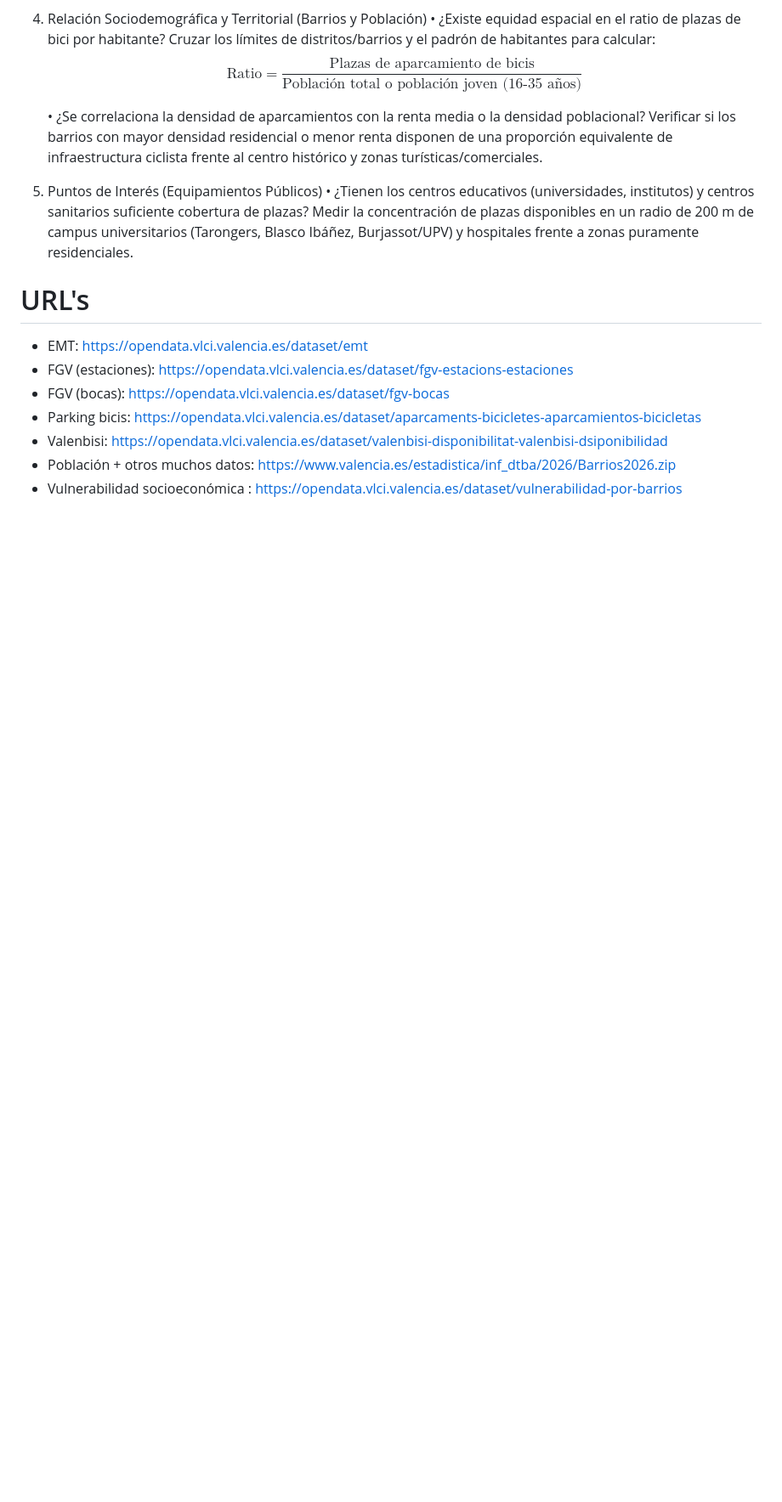
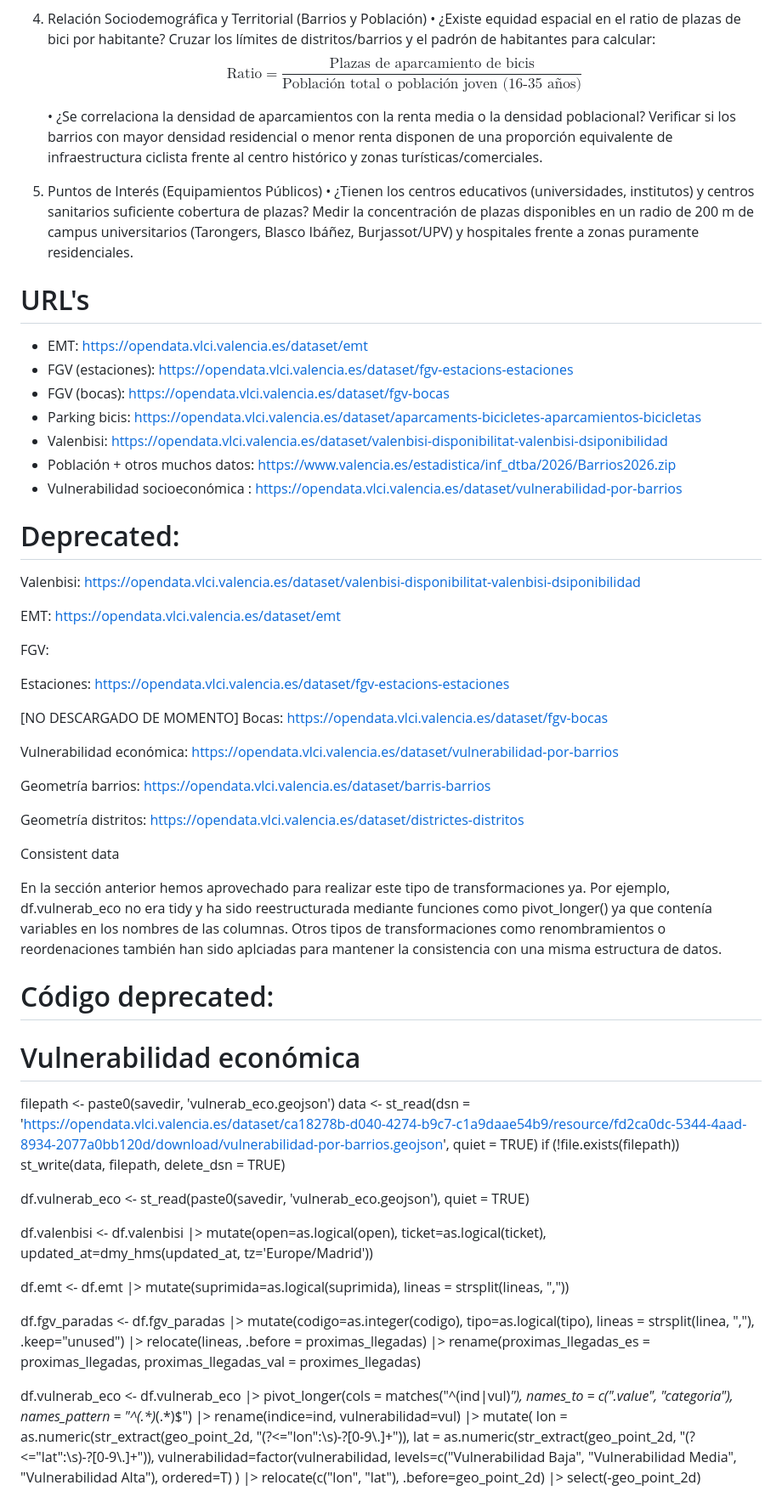
Before and after one commit to javierrodriguezj/ProyectoAED, a Markdown page: brainstorming.md, the part around one of its changes. Shown at 85% size. Drawn GitHub-style; blank space fills up the shorter version.

Commit message:
Añadido texto deprecated a brainstorming.md

```diff
--- a/brainstorming.md
+++ b/brainstorming.md
@@ -25,3 +25,66 @@
 - Valenbisi: <https://opendata.vlci.valencia.es/dataset/valenbisi-disponibilitat-valenbisi-dsiponibilidad>
 - Población + otros muchos datos: <https://www.valencia.es/estadistica/inf_dtba/2026/Barrios2026.zip>
 - Vulnerabilidad socioeconómica : <https://opendata.vlci.valencia.es/dataset/vulnerabilidad-por-barrios>
+
+# Deprecated:
+
+Valenbisi: https://opendata.vlci.valencia.es/dataset/valenbisi-disponibilitat-valenbisi-dsiponibilidad
+
+EMT: https://opendata.vlci.valencia.es/dataset/emt
+
+FGV:
+
+Estaciones: https://opendata.vlci.valencia.es/dataset/fgv-estacions-estaciones
+
+[NO DESCARGADO DE MOMENTO] Bocas: https://opendata.vlci.valencia.es/dataset/fgv-bocas
+
+Vulnerabilidad económica: https://opendata.vlci.valencia.es/dataset/vulnerabilidad-por-barrios
+
+Geometría barrios: https://opendata.vlci.valencia.es/dataset/barris-barrios
+
+Geometría distritos: https://opendata.vlci.valencia.es/dataset/districtes-distritos
+
+
+Consistent data
+
+En la sección anterior hemos aprovechado para realizar este tipo de transformaciones ya. Por ejemplo, df.vulnerab_eco no era tidy y ha sido reestructurada mediante funciones como pivot_longer() ya que contenía variables en los nombres de las columnas. Otros tipos de transformaciones como renombramientos o reordenaciones también han sido aplciadas para mantener la consistencia con una misma estructura de datos.
+
+
+
+# Código deprecated:
+
+# Vulnerabilidad económica
+filepath <- paste0(savedir, 'vulnerab_eco.geojson')
+data <- st_read(dsn = 'https://opendata.vlci.valencia.es/dataset/ca18278b-d040-4274-b9c7-c1a9daae54b9/resource/fd2ca0dc-5344-4aad-8934-2077a0bb120d/download/vulnerabilidad-por-barrios.geojson', quiet = TRUE)
+if (!file.exists(filepath)) st_write(data, filepath, delete_dsn = TRUE)
+
+df.vulnerab_eco <- st_read(paste0(savedir, 'vulnerab_eco.geojson'), quiet = TRUE)
+
+df.valenbisi <- df.valenbisi |>
+  mutate(open=as.logical(open), ticket=as.logical(ticket), updated_at=dmy_hms(updated_at, tz='Europe/Madrid'))
+
+df.emt <- df.emt |>
+  mutate(suprimida=as.logical(suprimida), lineas = strsplit(lineas, ","))
+
+df.fgv_paradas <- df.fgv_paradas |>
+  mutate(codigo=as.integer(codigo), tipo=as.logical(tipo), lineas = strsplit(linea, ","), .keep="unused") |>
+  relocate(lineas, .before = proximas_llegadas) |>
+  rename(proximas_llegadas_es = proximas_llegadas, proximas_llegadas_val = proximes_llegadas)
+
+
+df.vulnerab_eco <- df.vulnerab_eco |>
+  pivot_longer(cols = matches("^(ind|vul)_"), names_to = c(".value", "categoria"), names_pattern = "^(.*)_(.*)$") |>
+  rename(indice=ind, vulnerabilidad=vul) |>
+  mutate(
+    lon = as.numeric(str_extract(geo_point_2d, "(?<=\"lon\":\\s)-?[0-9\\.]+")),
+    lat = as.numeric(str_extract(geo_point_2d, "(?<=\"lat\":\\s)-?[0-9\\.]+")),
+    vulnerabilidad=factor(vulnerabilidad, levels=c("Vulnerabilidad Baja", "Vulnerabilidad Media", "Vulnerabilidad Alta"), ordered=T)
+  ) |>
+  relocate(c("lon", "lat"), .before=geo_point_2d) |>
+  select(-geo_point_2d)
+
+
+
+
+
+
```
Also changed, not shown: other parts of brainstorming.md (+22 -0 lines).
